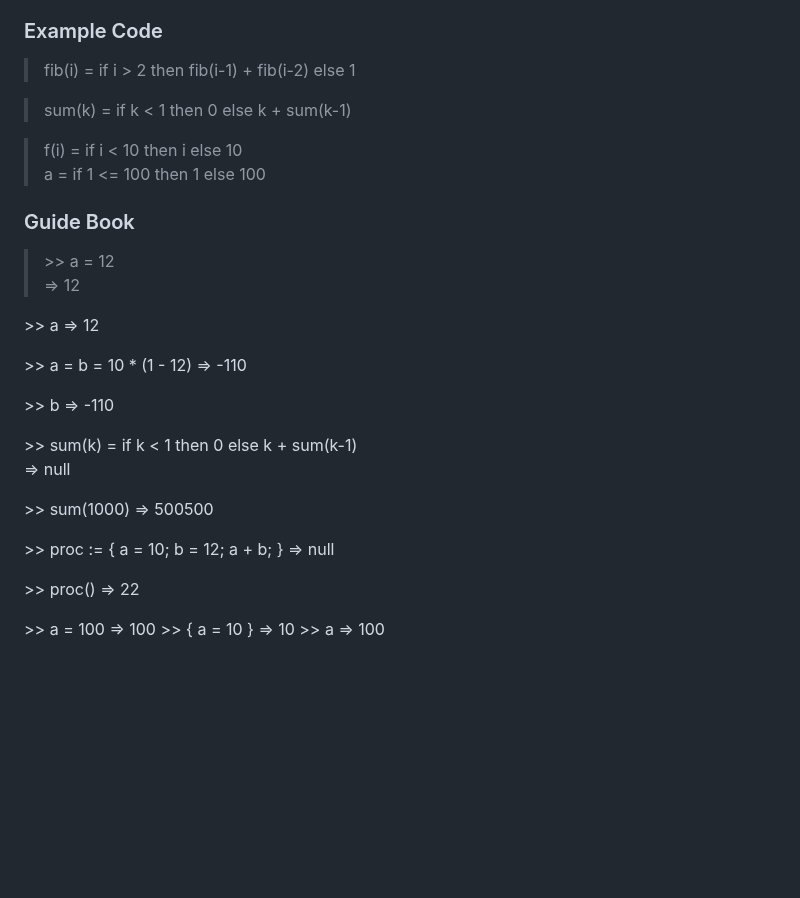
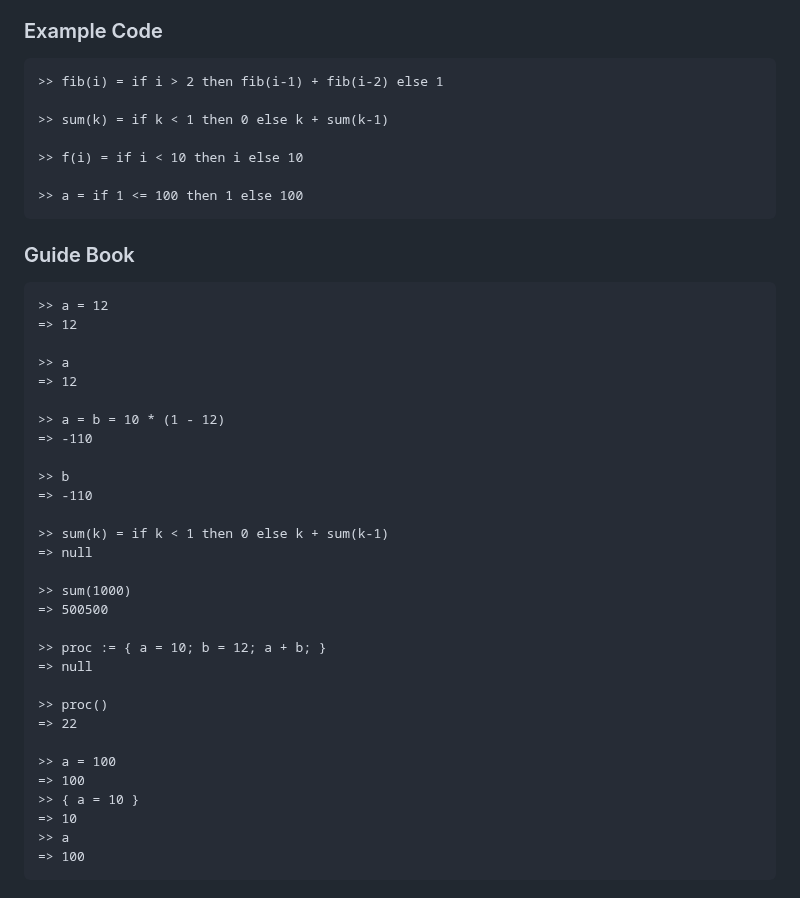
Before and after one commit to Maxul/Yogurt, a Markdown page: README.md, the part around one of its changes. Drawn GitHub-style; blank space fills up the shorter version.

````diff
--- a/README.md
+++ b/README.md
@@ -75,41 +91,48 @@ Nope. We hope you **enjoy** it!
     + Multiple expressions after being evaluated only return the last one.
 
 ### Example Code
-> fib(i) = if i > 2 then fib(i-1) + fib(i-2) else 1
 
-> sum(k) = if k < 1 then 0 else k + sum(k-1)
+```
+>> fib(i) = if i > 2 then fib(i-1) + fib(i-2) else 1
 
-> f(i) = if i < 10 then i else 10
-> a = if 1 <= 100 then 1 else 100
+>> sum(k) = if k < 1 then 0 else k + sum(k-1)
+
+>> f(i) = if i < 10 then i else 10
+
+>> a = if 1 <= 100 then 1 else 100
+```
 
 ### Guide Book
-> \>\> a = 12
-> \=\> 12
 
-\>\> a
-\=\> 12
+```
+>> a = 12
+=> 12
 
-\>\> a = b = 10 * (1 - 12)
-\=\> -110
+>> a
+=> 12
 
-\>\> b
-\=\> -110
+>> a = b = 10 * (1 - 12)
+=> -110
 
-\>\> sum(k) = if k < 1 then 0 else k + sum(k-1)
-\=\> null
+>> b
+=> -110
 
-\>\> sum(1000)
-\=\> 500500
+>> sum(k) = if k < 1 then 0 else k + sum(k-1)
+=> null
 
-\>\> proc := { a = 10; b = 12; a + b; }
-\=\> null
+>> sum(1000)
+=> 500500
 
-\>\> proc()
-\=\> 22
+>> proc := { a = 10; b = 12; a + b; }
+=> null
 
-\>\> a = 100
-\=\> 100
-\>\> { a = 10 }
-\=\> 10
-\>\> a
-\=\> 100
+>> proc()
+=> 22
+
+>> a = 100
+=> 100
+>> { a = 10 }
+=> 10
+>> a
+=> 100
+```
````
Also changed, not shown: other parts of README.md (+37 -21 lines).
